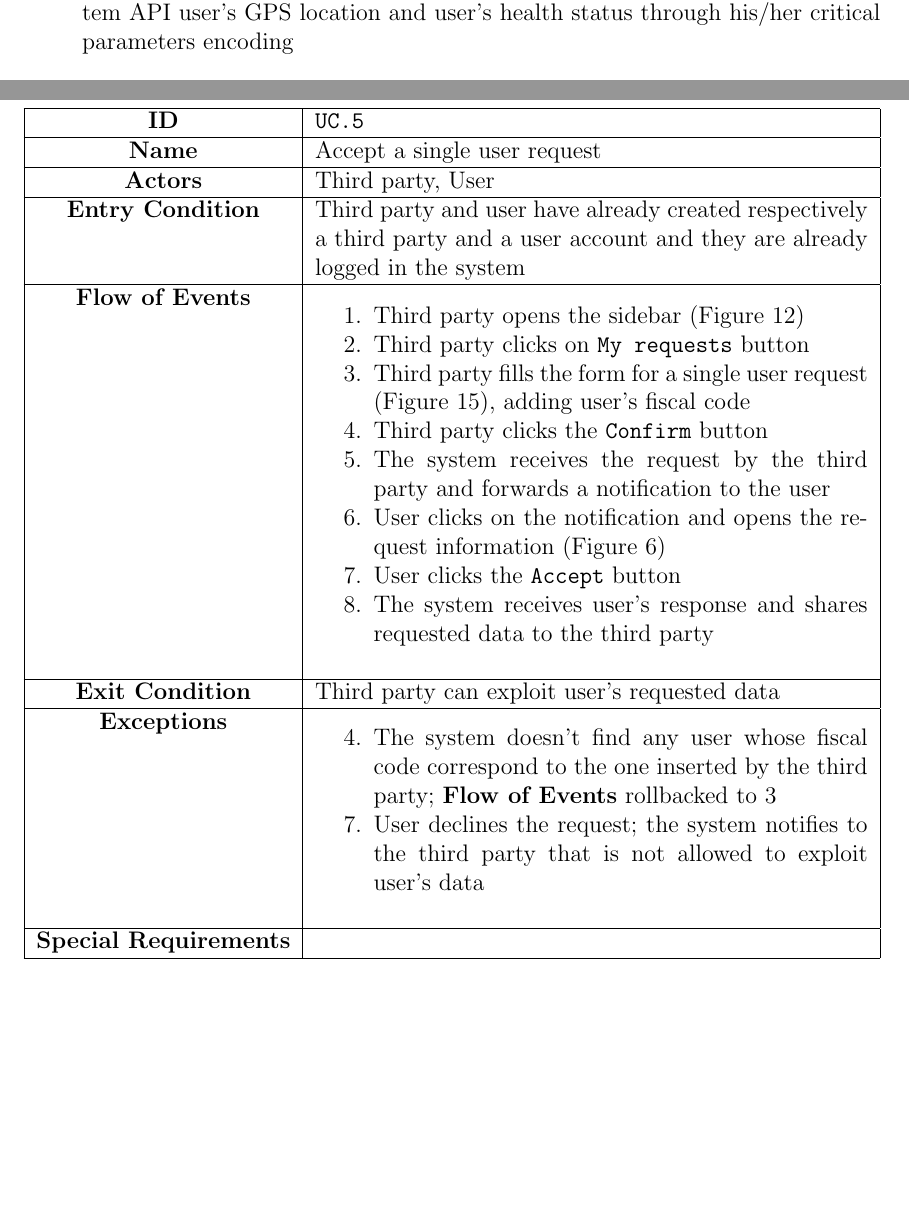
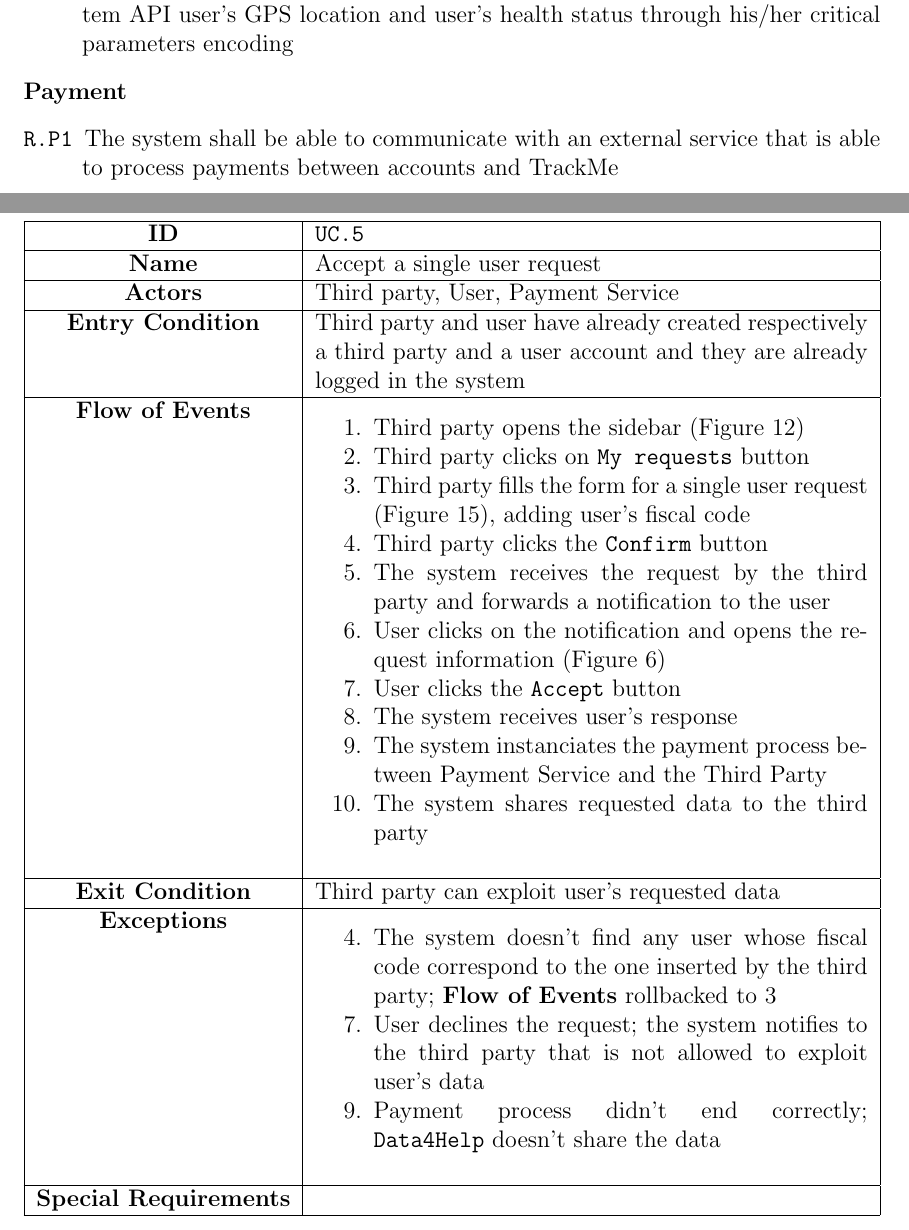
Before and after one commit to archettialberto/TrackMe, a LaTeX document (RASD/RASD1.tex, which reads RASD/tex/requirements.tex): two parts of pages 19 and 27 of 49, joined at a grey line, cut so that both start at the same text, the shorter picture padded with empty space. The pictures show the PDF file RASD/RASD1.pdf that the author committed with the source.

Commit message:
Updating
Updating

```diff
--- a/RASD/tex/requirements.tex
+++ b/RASD/tex/requirements.tex
@@ -225,6 +225,9 @@
       \item[\texttt{R.S3}] If user applied to \texttt{AutomatedSOS} and his/her health parameters are critical (above or below thresholds), the system shall send an emergency call to the SOS system
       \item[\texttt{R.S4}] When the system sends an emergency call, it shall provide to the SOS system API user's GPS location and user's health status through his/her critical parameters encoding
 
+      \item[Payment]
+      \item[\texttt{R.P1}] The system shall be able to communicate with an external service that is able to process payments between accounts and TrackMe
+
     \end{description}
 
   \subsection{Scenarios}
@@ -358,7 +361,7 @@
     \usecase % single user request
       {5}
       {Accept a single user request}
-      {Third party, User}
+      {Third party, User, Payment Service}
       {Third party and user have already created respectively a third party and a user account and they are already logged in the system}
       {\uclist{
         \item Third party opens the sidebar (Figure~\ref{fig:tp_sidebar})
@@ -368,12 +371,15 @@
         \item The system receives the request by the third party and forwards a notification to the user
         \item User clicks on the notification and opens the request information (Figure~\ref{fig:u_request})
         \item User clicks the \texttt{Accept} button
-        \item The system receives user's response and shares requested data to the third party
+        \item The system receives user's response
+        \item The system instanciates the payment process between Payment Service and the Third Party
+        \item The system shares requested data to the third party
       }}
       {Third party can exploit user's requested data}
       {\uclist{
         \item[4.] The system doesn't find any user whose fiscal code correspond to the one inserted by the third party; \textbf{Flow of Events} rollbacked to 3
         \item[7.] User declines the request; the system notifies to the third party that is not allowed to exploit user's data
+        \item[9.] Payment process didn't end correctly; \texttt{Data4Help} doesn't share the data
       }}
       {}
       {}
@@ -382,7 +388,7 @@
    \usecase % anonymous group request
       {6}
       {Accept an anonymous group request}
-      {Third Party}
+      {Third Party, Payment Service}
       {Third party has already created an account and it's already logged in the system}
       {\uclist{
         \item Third party opens the sidebar (Figure~\ref{fig:tp_sidebar})
@@ -391,11 +397,13 @@
         \item Third party clicks the \texttt{Confirm} button
         \item The system fetches from the databse a quantity of data entries equal to the data set size selected by the third party; all of the data entries match the request filters
         \item The system anonymizes the data entries and composes an anonymous data set
+        \item The system instanciates the payment process between Payment Service and the Third Party
         \item The system shares the data set to the third party
       }}
       {Third party can exploit requested data}
       {\uclist{
         \item[5.] The system doesn't find enough data entries that match the request filters; the system notifies to the third party that its request cannot be fulfilled
+       \item[7.] Payment process didn't end correctly; \texttt{Data4Help} doesn't share the data
       }}
       {}
       {}
```
Also changed, not shown: DD/tex/requirements.tex (+7 -5 lines), DD/DD0.pdf, DD/img/UML/Old/Third_Party_Registration.jpg (renamed from DD/img/UML/Third_Party_Registration.jpg), DD/img/UML/Old/User_Registration.jpg (renamed from DD/img/UML/User_Registration.jpg), RASD/RASD1.pdf, RASD/tex/requirements.tex (4 more changed lines), 4 other files.
